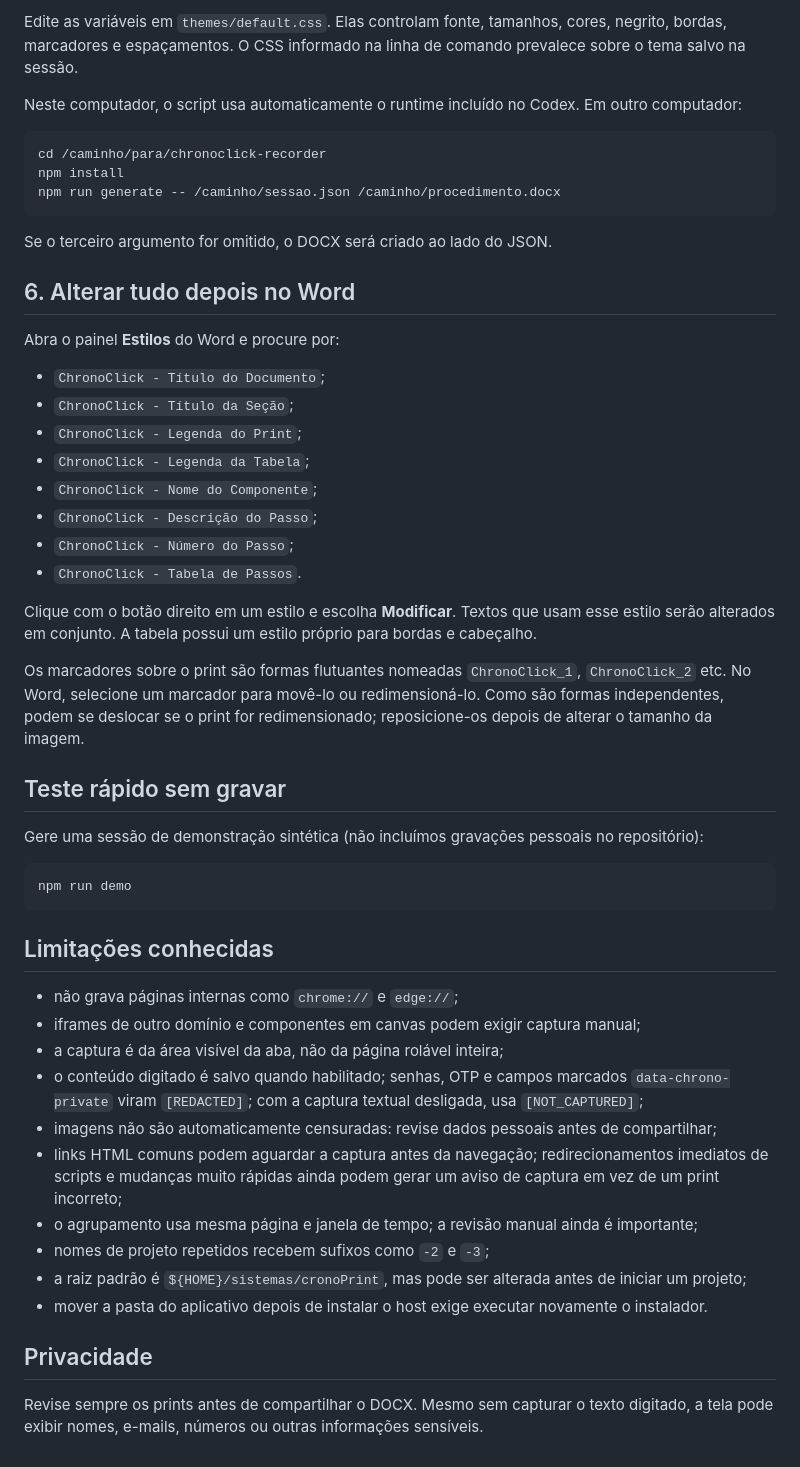
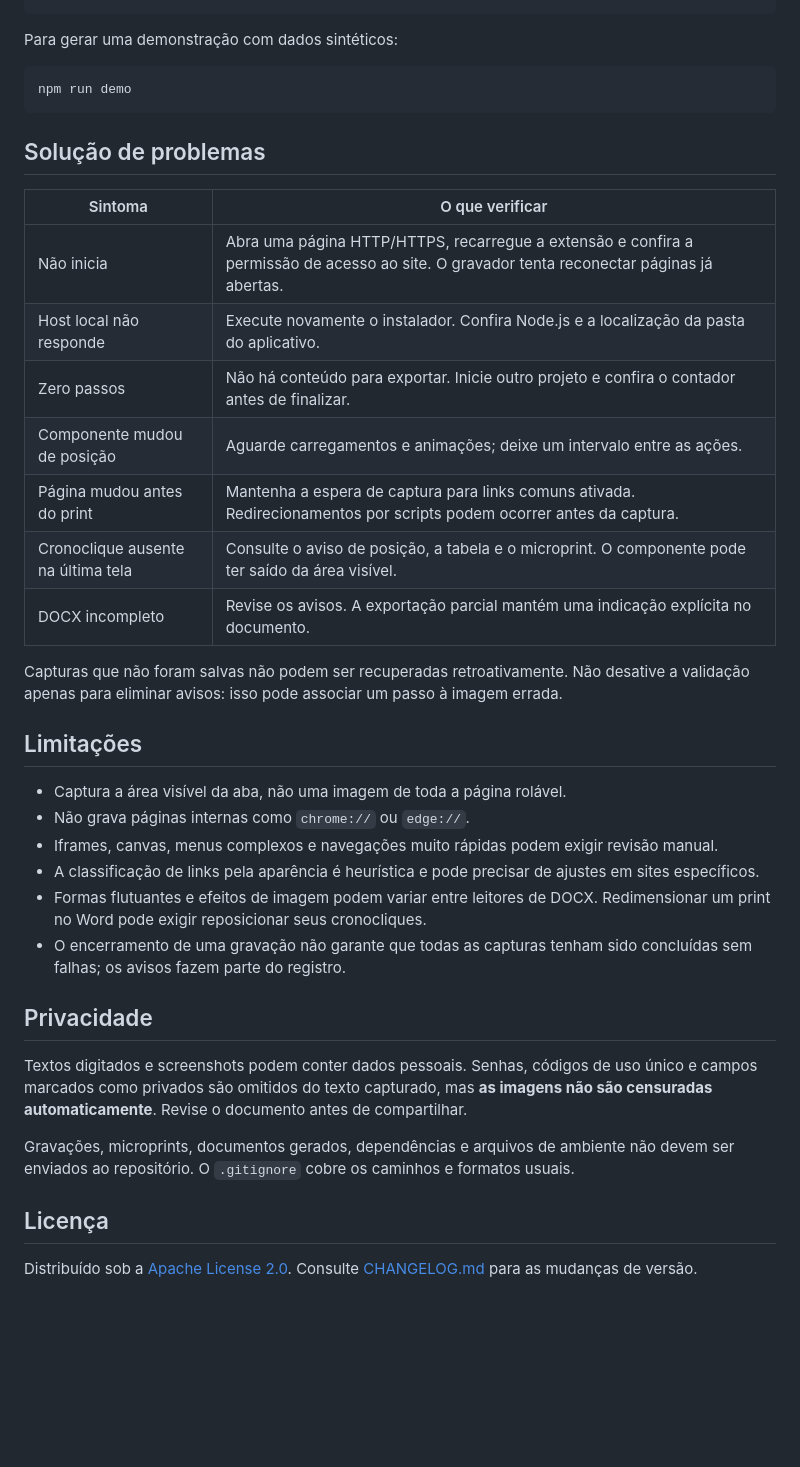
Before and after one commit to tonmarcondes/ChronoClick, a Markdown page: README.md, the part around one of its changes. Rendered like a GitHub page; blank space fills up the shorter version.

Commit message:
Reestruturei o README e documentei o uso e a contribuição

````diff
--- a/README.md
+++ b/README.md
@@ -221,53 +181,38 @@ Para aplicar um tema CSS editado:
-Edite as variáveis em `themes/default.css`. Elas controlam fonte, tamanhos, cores, negrito, bordas, marcadores e espaçamentos. O CSS informado na linha de comando prevalece sobre o tema salvo na sessão.
-
-Neste computador, o script usa automaticamente o runtime incluído no Codex. Em outro computador:
-
-```bash
-cd /caminho/para/chronoclick-recorder
-npm install
-npm run generate -- /caminho/sessao.json /caminho/procedimento.docx
-```
-
-Se o terceiro argumento for omitido, o DOCX será criado ao lado do JSON.
-
-## 6. Alterar tudo depois no Word
-
-Abra o painel **Estilos** do Word e procure por:
-
-- `ChronoClick - Título do Documento`;
-- `ChronoClick - Título da Seção`;
-- `ChronoClick - Legenda do Print`;
-- `ChronoClick - Legenda da Tabela`;
-- `ChronoClick - Nome do Componente`;
-- `ChronoClick - Descrição do Passo`;
-- `ChronoClick - Número do Passo`;
-- `ChronoClick - Tabela de Passos`.
-
-Clique com o botão direito em um estilo e escolha **Modificar**. Textos que usam esse estilo serão alterados em conjunto. A tabela possui um estilo próprio para bordas e cabeçalho.
-
-Os marcadores sobre o print são formas flutuantes nomeadas `ChronoClick_1`, `ChronoClick_2` etc. No Word, selecione um marcador para movê-lo ou redimensioná-lo. Como são formas independentes, podem se deslocar se o print for redimensionado; reposicione-os depois de alterar o tamanho da imagem.
-
-## Teste rápido sem gravar
-
-Gere uma sessão de demonstração sintética (não incluímos gravações pessoais no repositório):
+Para gerar uma demonstração com dados sintéticos:
 
 ```bash
 npm run demo
 ```
 
-## Limitações conhecidas
+## Solução de problemas
 
-- não grava páginas internas como `chrome://` e `edge://`;
-- iframes de outro domínio e componentes em canvas podem exigir captura manual;
-- a captura é da área visível da aba, não da página rolável inteira;
-- o conteúdo digitado é salvo quando habilitado; senhas, OTP e campos marcados `data-chrono-private` viram `[REDACTED]`; com a captura textual desligada, usa `[NOT_CAPTURED]`;
-- imagens não são automaticamente censuradas: revise dados pessoais antes de compartilhar;
-- links HTML comuns podem aguardar a captura antes da navegação; redirecionamentos imediatos de scripts e mudanças muito rápidas ainda podem gerar um aviso de captura em vez de um print incorreto;
-- o agrupamento usa mesma página e janela de tempo; a revisão manual ainda é importante;
-- nomes de projeto repetidos recebem sufixos como `-2` e `-3`;
-- a raiz padrão é `${HOME}/sistemas/cronoPrint`, mas pode ser alterada antes de iniciar um projeto;
-- mover a pasta do aplicativo depois de instalar o host exige executar novamente o instalador.
+| Sintoma | O que verificar |
+| --- | --- |
+| Não inicia | Abra uma página HTTP/HTTPS, recarregue a extensão e confira a permissão de acesso ao site. O gravador tenta reconectar páginas já abertas. |
+| Host local não responde | Execute novamente o instalador. Confira Node.js e a localização da pasta do aplicativo. |
+| Zero passos | Não há conteúdo para exportar. Inicie outro projeto e confira o contador antes de finalizar. |
+| Componente mudou de posição | Aguarde carregamentos e animações; deixe um intervalo entre as ações. |
+| Página mudou antes do print | Mantenha a espera de captura para links comuns ativada. Redirecionamentos por scripts podem ocorrer antes da captura. |
+| Cronoclique ausente na última tela | Consulte o aviso de posição, a tabela e o microprint. O componente pode ter saído da área visível. |
+| DOCX incompleto | Revise os avisos. A exportação parcial mantém uma indicação explícita no documento. |
+
+Capturas que não foram salvas não podem ser recuperadas retroativamente. Não desative a validação apenas para eliminar avisos: isso pode associar um passo à imagem errada.
+
+## Limitações
+
+- Captura a área visível da aba, não uma imagem de toda a página rolável.
+- Não grava páginas internas como `chrome://` ou `edge://`.
+- Iframes, canvas, menus complexos e navegações muito rápidas podem exigir revisão manual.
+- A classificação de links pela aparência é heurística e pode precisar de ajustes em sites específicos.
+- Formas flutuantes e efeitos de imagem podem variar entre leitores de DOCX. Redimensionar um print no Word pode exigir reposicionar seus cronocliques.
+- O encerramento de uma gravação não garante que todas as capturas tenham sido concluídas sem falhas; os avisos fazem parte do registro.
 
 ## Privacidade
 
-Revise sempre os prints antes de compartilhar o DOCX. Mesmo sem capturar o texto digitado, a tela pode exibir nomes, e-mails, números ou outras informações sensíveis.
+Textos digitados e screenshots podem conter dados pessoais. Senhas, códigos de uso único e campos marcados como privados são omitidos do texto capturado, mas **as imagens não são censuradas automaticamente**. Revise o documento antes de compartilhar.
+
+Gravações, microprints, documentos gerados, dependências e arquivos de ambiente não devem ser enviados ao repositório. O `.gitignore` cobre os caminhos e formatos usuais.
+
+## Licença
+
+Distribuído sob a [Apache License 2.0](LICENSE). Consulte [CHANGELOG.md](CHANGELOG.md) para as mudanças de versão.
````
Also changed, not shown: other parts of README.md (+142 -182 lines), CHANGELOG.md (added, +18 -0 lines), CONTRIBUTING.md (added, +29 -0 lines).
